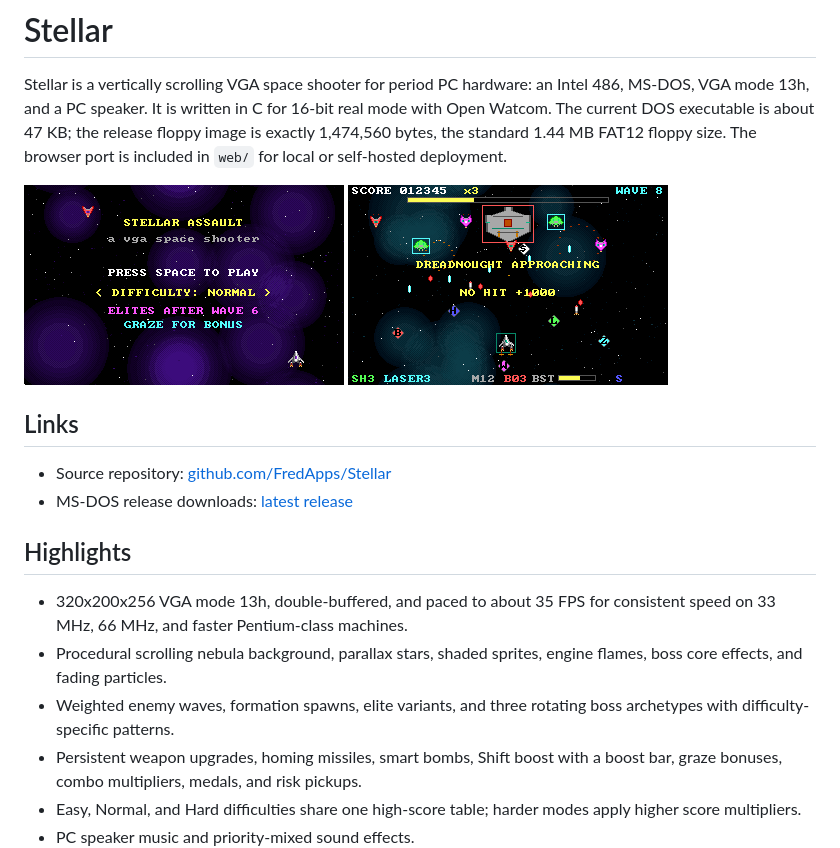
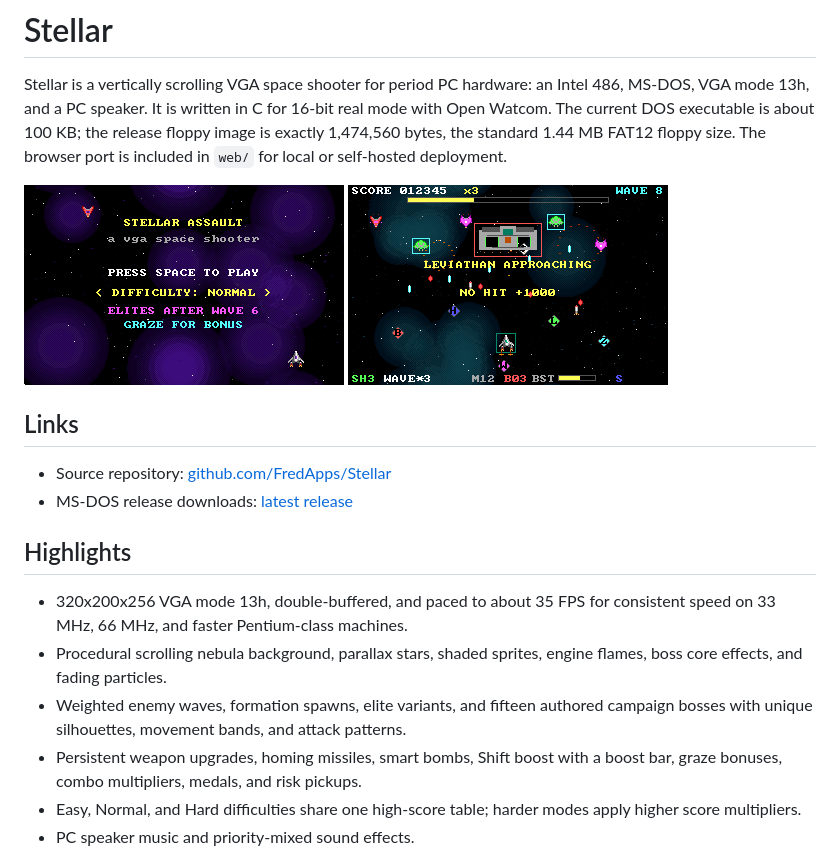
Before and after one commit to FredApps/stellar, a Markdown page: README.md, the part around the change. Drawn GitHub-style; pictures changed too: dist/screenshot.png.

Commit message:
Author unique campaign bosses

```diff
--- a/README.md
+++ b/README.md
@@ -2,7 +2,7 @@
 
 Stellar is a vertically scrolling VGA space shooter for period PC hardware:
 an Intel 486, MS-DOS, VGA mode 13h, and a PC speaker. It is written in C for
-16-bit real mode with Open Watcom. The current DOS executable is about 47 KB;
+16-bit real mode with Open Watcom. The current DOS executable is about 100 KB;
 the release floppy image is exactly 1,474,560 bytes, the standard 1.44 MB FAT12
 floppy size. The browser port is included in `web/` for local or self-hosted deployment.
 
@@ -20,8 +20,8 @@ floppy size. The browser port is included in `web/` for local or self-hosted dep
   consistent speed on 33 MHz, 66 MHz, and faster Pentium-class machines.
 - Procedural scrolling nebula background, parallax stars, shaded sprites,
   engine flames, boss core effects, and fading particles.
-- Weighted enemy waves, formation spawns, elite variants, and three rotating
-  boss archetypes with difficulty-specific patterns.
+- Weighted enemy waves, formation spawns, elite variants, and fifteen authored
+  campaign bosses with unique silhouettes, movement bands, and attack patterns.
 - Persistent weapon upgrades, homing missiles, smart bombs, Shift boost with
   a boost bar, graze bonuses, combo multipliers, medals, and risk pickups.
 - Easy, Normal, and Hard difficulties share one high-score table; harder modes
```
Also changed, not shown: docs/GAMEPLAY.md (+5 -8 lines), dist/help.png, 7 other files.
